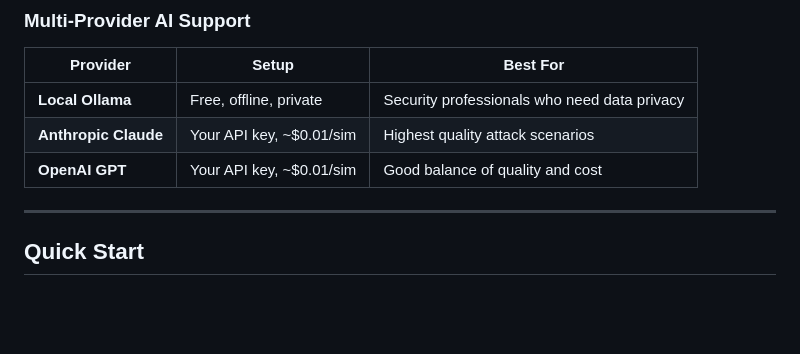
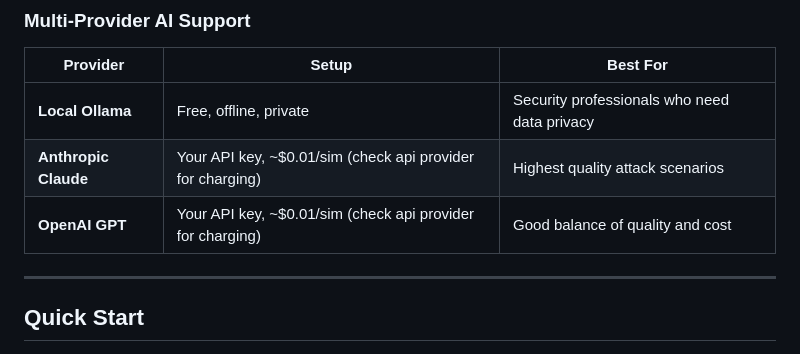
Before and after one commit to ledlight33/atlas-interactive-matrix, a Markdown page: README.md, the part around the change. Drawn GitHub-style; blank space fills up the shorter version.

```diff
--- a/README.md
+++ b/README.md
@@ -42,8 +42,8 @@ Explore 16 tactics, 101 techniques, and 66 sub-techniques — then simulate real
 | Provider | Setup | Best For |
 |----------|-------|----------|
 | **Local Ollama** | Free, offline, private | Security professionals who need data privacy |
-| **Anthropic Claude** | Your API key, ~$0.01/sim | Highest quality attack scenarios |
-| **OpenAI GPT** | Your API key, ~$0.01/sim | Good balance of quality and cost |
+| **Anthropic Claude** | Your API key, ~$0.01/sim (check api provider for charging) | Highest quality attack scenarios |
+| **OpenAI GPT** | Your API key, ~$0.01/sim (check api provider for charging) | Good balance of quality and cost |
 
 ---
 
```
